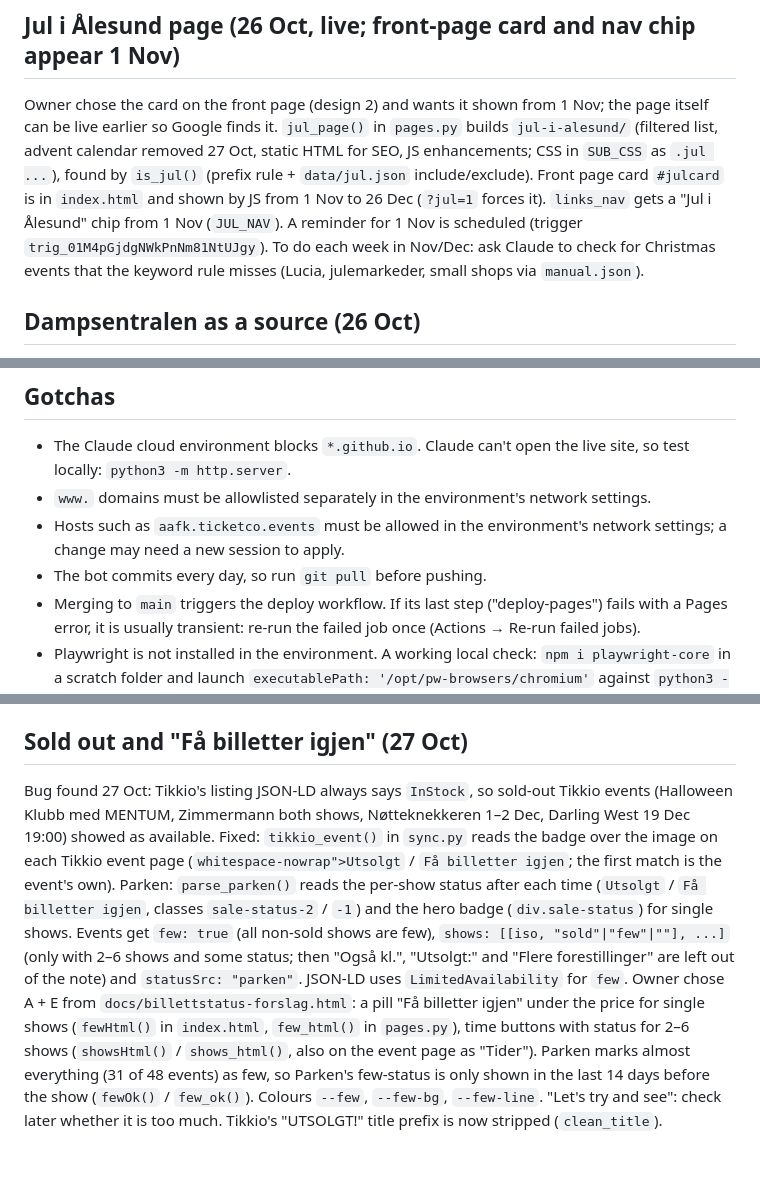
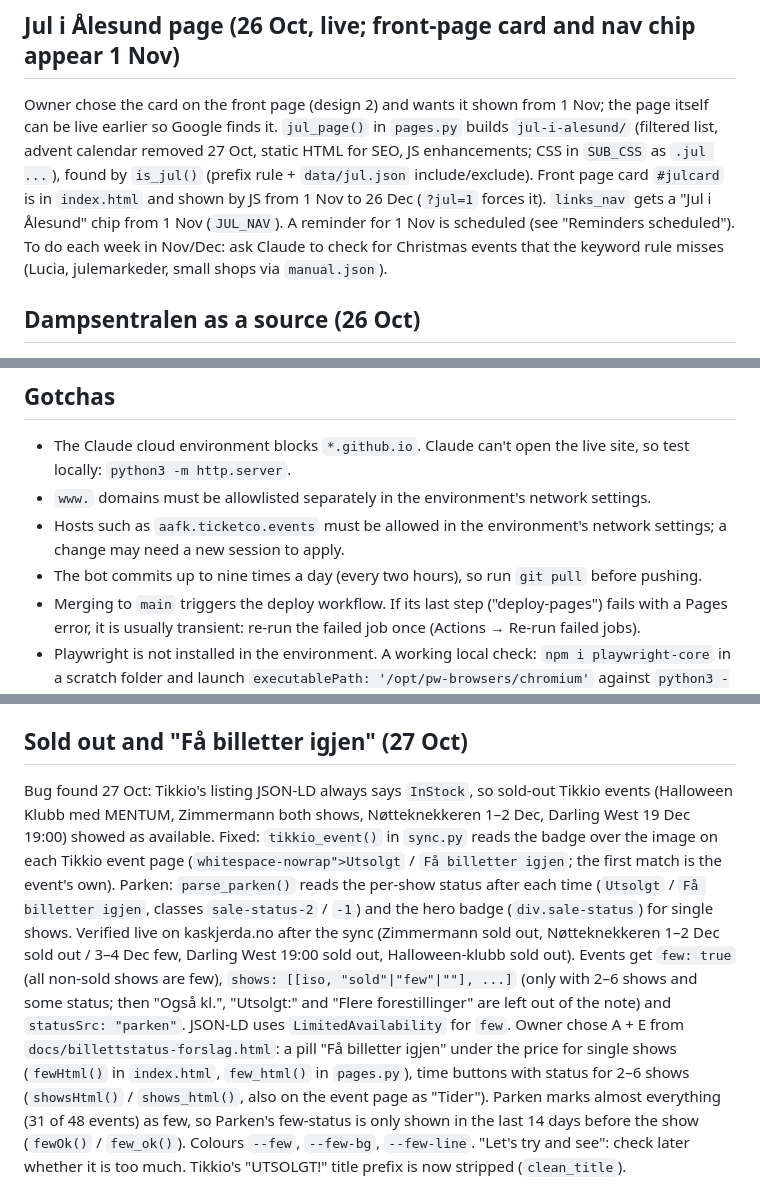
Before and after one commit to Pedersen2k/skjer-i-alesund, a Markdown page: HANDOFF.md, 3 parts joined by grey strips. Rendered like a GitHub page; blank space fills up the shorter version.

```diff
--- a/HANDOFF.md
+++ b/HANDOFF.md
@@ -100,7 +100,7 @@ Both are also published as private Claude artifacts (owner has the links in the
 `docs/jul-forslag.html`: five designs for a seasonal page `jul-i-alesund/` (A countdown, B advent calendar, C ticket style, D practical filtered list, E "what kind of Christmas?" tiles), built from the 9 real Christmas events found by keywords (`jul`, `nøtteknekk`, `advent`). Owner chose B (advent calendar as gift boxes) with D (filtered list) underneath, cozier: see `docs/jul-b-d.html` (string lights, falling snow, ribbon-wrapped days with events, Fraunces serif, cream/green/red). Front page entry mockups: `docs/jul-forside.html` (1 Christmas strip like the cinema strip, 2 card with mini calendar, 3 header pill + chip + footer link; all seasonal, 1 Nov – 26 Dec). Owner has seen them; chosen: pending. When built: add a `jul` tag/keyword rule in `pages.py` (and optionally a `tags` field in `manual.json`), generate the page with `listing_page`-style static HTML, add it to the sitemap and the nav, and publish it in November. Other ideas from the same chat: "Foreslå et arrangement" form (GitHub issue form), "Handle lokalt" page (needs owner-supplied shops, nothing invented), data-driven pages (gratis/billig, etter kl. 21).
 
 ## Jul i Ålesund page (26 Oct, live; front-page card and nav chip appear 1 Nov)
-Owner chose the card on the front page (design 2) and wants it shown from 1 Nov; the page itself can be live earlier so Google finds it. `jul_page()` in `pages.py` builds `jul-i-alesund/` (filtered list, advent calendar removed 27 Oct, static HTML for SEO, JS enhancements; CSS in `SUB_CSS` as `.jul ...`), found by `is_jul()` (prefix rule + `data/jul.json` include/exclude). Front page card `#julcard` is in `index.html` and shown by JS from 1 Nov to 26 Dec (`?jul=1` forces it). `links_nav` gets a "Jul i Ålesund" chip from 1 Nov (`JUL_NAV`). A reminder for 1 Nov is scheduled (trigger `trig_01M4pGjdgNWkPnNm81NtUJgy`). To do each week in Nov/Dec: ask Claude to check for Christmas events that the keyword rule misses (Lucia, julemarkeder, small shops via `manual.json`).
+Owner chose the card on the front page (design 2) and wants it shown from 1 Nov; the page itself can be live earlier so Google finds it. `jul_page()` in `pages.py` builds `jul-i-alesund/` (filtered list, advent calendar removed 27 Oct, static HTML for SEO, JS enhancements; CSS in `SUB_CSS` as `.jul ...`), found by `is_jul()` (prefix rule + `data/jul.json` include/exclude). Front page card `#julcard` is in `index.html` and shown by JS from 1 Nov to 26 Dec (`?jul=1` forces it). `links_nav` gets a "Jul i Ålesund" chip from 1 Nov (`JUL_NAV`). A reminder for 1 Nov is scheduled (see "Reminders scheduled"). To do each week in Nov/Dec: ask Claude to check for Christmas events that the keyword rule misses (Lucia, julemarkeder, small shops via `manual.json`).
 
 ## Dampsentralen as a source (26 Oct)
 Owner asked that events from dampsentralen.no are always included. `fetch_dampsentralen()` in `sync.py` reads `https://www.dampsentralen.no/kalender?format=json` (Squarespace; `upcoming` list), venue `Dampsentralen` (no address in the source), category from `guess_cat()` plus entries in `overrides.json` (`circus-damp`, `inkluderingskveld-2026`, `christmas-party`). Repeated "KLUBB DAMP" Saturdays are merged into one card with `moreShows`. If a description links to a Tikkio event, prices come from there; otherwise "Pris hos arrangør". If the page can't be read, the old Dampsentralen events are kept and a warning issue is opened. The domain `www.dampsentralen.no` had to be allowed in the environment's network settings (done by the owner). `christmas-party-dampsentralen` is in `data/jul.json` `include`.
@@ -142,7 +143,7 @@ Not done: Bypatrioten quizzes (`bypatrioten.com/kalender/`, reachable, not parse
 - The Claude cloud environment blocks `*.github.io`. Claude can't open the live site, so test locally: `python3 -m http.server`.
 - `www.` domains must be allowlisted separately in the environment's network settings.
 - Hosts such as `aafk.ticketco.events` must be allowed in the environment's network settings; a change may need a new session to apply.
-- The bot commits every day, so run `git pull` before pushing.
+- The bot commits up to nine times a day (every two hours), so run `git pull` before pushing.
 - Merging to `main` triggers the deploy workflow. If its last step ("deploy-pages") fails with a Pages error, it is usually transient: re-run the failed job once (Actions → Re-run failed jobs).
 - Playwright is not installed in the environment. A working local check: `npm i playwright-core` in a scratch folder and launch `executablePath: '/opt/pw-browsers/chromium'` against `python3 -m http.server -d _site`. Rebuilding `_site/` deletes the folder, so restart the server afterwards.
 
@@ -194,7 +195,7 @@ All runs green, no alert issues. Julebord sources unchanged (Scandic Parken stil
 Owner: the gift-box advent calendar on `jul-i-alesund/` did not fit in and made the page cluttered. Removed from `jul_page()` (doors, day popup, "Allerede i november", their JS and CSS); the page is now hero, julebord link, "Alle julearrangementer" with filter chips, and the links. Each event is listed once at its first date, with later shows as "Flere datoer: …" (`jul_card(e, up, more)`), so the Løvenvold juleshow no longer fills the list (44 → 22 entries). On the front page the Christmas card lost its mini gift boxes; its button now says "Se alt som skjer i jula →". In the kveld theme the sticky filter header on the jul page is dark (`tema-kveld.css`).
 
 ## Sold out and "Få billetter igjen" (27 Oct)
-Bug found 27 Oct: Tikkio's listing JSON-LD always says `InStock`, so sold-out Tikkio events (Halloween Klubb med MENTUM, Zimmermann both shows, Nøtteknekkeren 1–2 Dec, Darling West 19 Dec 19:00) showed as available. Fixed: `tikkio_event()` in `sync.py` reads the badge over the image on each Tikkio event page (`whitespace-nowrap">Utsolgt` / `Få billetter igjen`; the first match is the event's own). Parken: `parse_parken()` reads the per-show status after each time (`Utsolgt` / `Få billetter igjen`, classes `sale-status-2` / `-1`) and the hero badge (`div.sale-status`) for single shows. Events get `few: true` (all non-sold shows are few), `shows: [[iso, "sold"|"few"|""], ...]` (only with 2–6 shows and some status; then "Også kl.", "Utsolgt:" and "Flere forestillinger" are left out of the note) and `statusSrc: "parken"`. JSON-LD uses `LimitedAvailability` for `few`.
+Bug found 27 Oct: Tikkio's listing JSON-LD always says `InStock`, so sold-out Tikkio events (Halloween Klubb med MENTUM, Zimmermann both shows, Nøtteknekkeren 1–2 Dec, Darling West 19 Dec 19:00) showed as available. Fixed: `tikkio_event()` in `sync.py` reads the badge over the image on each Tikkio event page (`whitespace-nowrap">Utsolgt` / `Få billetter igjen`; the first match is the event's own). Parken: `parse_parken()` reads the per-show status after each time (`Utsolgt` / `Få billetter igjen`, classes `sale-status-2` / `-1`) and the hero badge (`div.sale-status`) for single shows. Verified live on kaskjerda.no after the sync (Zimmermann sold out, Nøtteknekkeren 1–2 Dec sold out / 3–4 Dec few, Darling West 19:00 sold out, Halloween-klubb sold out). Events get `few: true` (all non-sold shows are few), `shows: [[iso, "sold"|"few"|""], ...]` (only with 2–6 shows and some status; then "Også kl.", "Utsolgt:" and "Flere forestillinger" are left out of the note) and `statusSrc: "parken"`. JSON-LD uses `LimitedAvailability` for `few`.
 Owner chose A + E from `docs/billettstatus-forslag.html`: a pill "Få billetter igjen" under the price for single shows (`fewHtml()` in `index.html`, `few_html()` in `pages.py`), time buttons with status for 2–6 shows (`showsHtml()` / `shows_html()`, also on the event page as "Tider"). Parken marks almost everything (31 of 48 events) as few, so Parken's few-status is only shown in the last 14 days before the show (`fewOk()` / `few_ok()`). Colours `--few`, `--few-bg`, `--few-line`. "Let's try and see": check later whether it is too much. Tikkio's "UTSOLGT!" title prefix is now stripped (`clean_title`).
 
 ## Del Mine (27 Oct, live)
```
Also changed, not shown: other parts of HANDOFF.md (+4 -3 lines).
